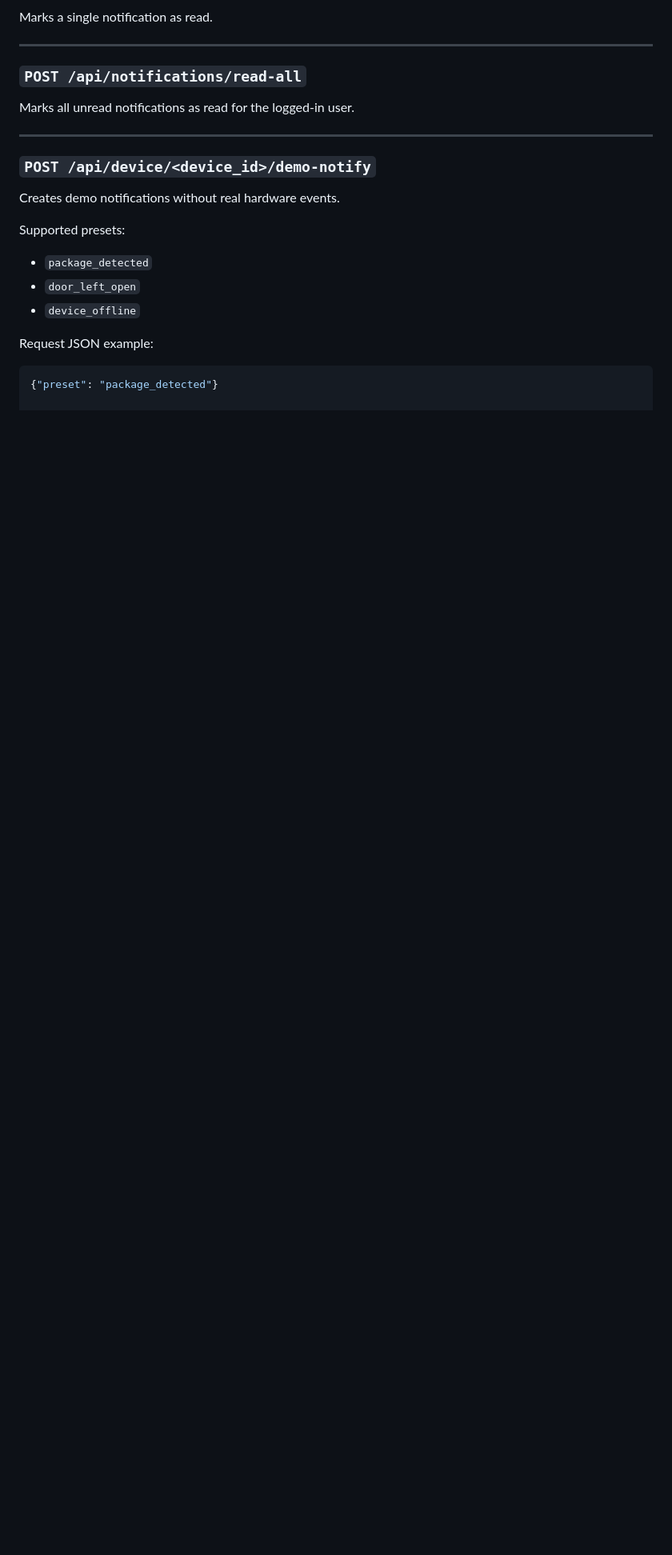
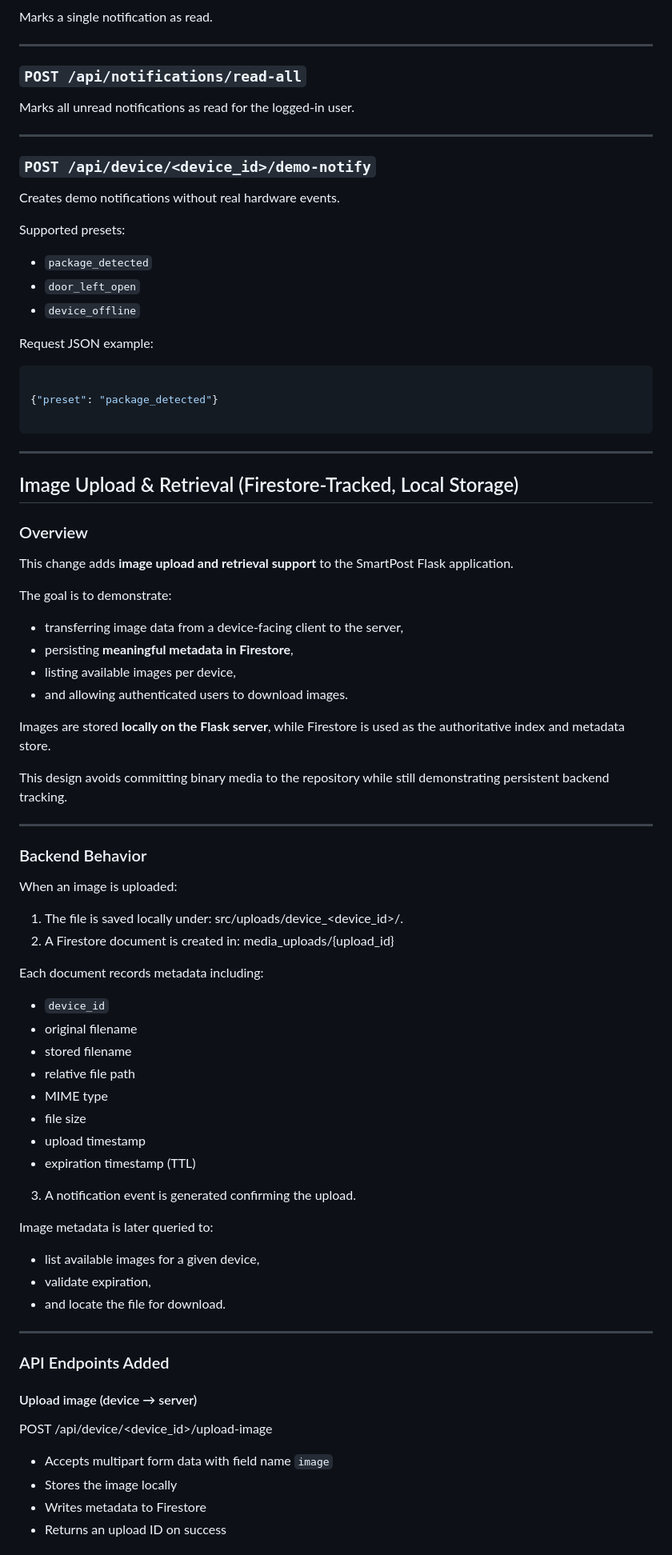
Before and after one commit to CabbageFootKerman/7855_202530_01, a Markdown page: src/README.md, the part around one of its changes. Shown at 80% size. Rendered like a GitHub page; blank space fills up the shorter version.

Commit message:
Document image upload feature and Firestore index setup

````diff
--- a/src/README.md
+++ b/src/README.md
@@ -176,4 +176,61 @@ Supported presets:
 
 Request JSON example:
 ```json
+
 {"preset": "package_detected"}
+
+```
+---
+
+## Image Upload & Retrieval (Firestore-Tracked, Local Storage)
+
+### Overview
+This change adds **image upload and retrieval support** to the SmartPost Flask application.
+
+The goal is to demonstrate:
+- transferring image data from a device-facing client to the server,
+- persisting **meaningful metadata in Firestore**,
+- listing available images per device,
+- and allowing authenticated users to download images.
+
+Images are stored **locally on the Flask server**, while Firestore is used as the authoritative index and metadata store.
+
+This design avoids committing binary media to the repository while still demonstrating persistent backend tracking.
+
+---
+
+### Backend Behavior
+When an image is uploaded:
+
+1. The file is saved locally under: src/uploads/device_<device_id>/<uuid>.<ext>
+2. A Firestore document is created in: media_uploads/{upload_id}
+
+Each document records metadata including:
+- `device_id`
+- original filename
+- stored filename
+- relative file path
+- MIME type
+- file size
+- upload timestamp
+- expiration timestamp (TTL)
+
+3. A notification event is generated confirming the upload.
+
+Image metadata is later queried to:
+- list available images for a given device,
+- validate expiration,
+- and locate the file for download.
+
+---
+
+### API Endpoints Added
+
+#### Upload image (device → server)
+
+POST /api/device/<device_id>/upload-image
+- Accepts multipart form data with field name `image`
+- Stores the image locally
+- Writes metadata to Firestore
+- Returns an upload ID on success
+
````
Also changed, not shown: other parts of src/README.md (+52 -0 lines).
